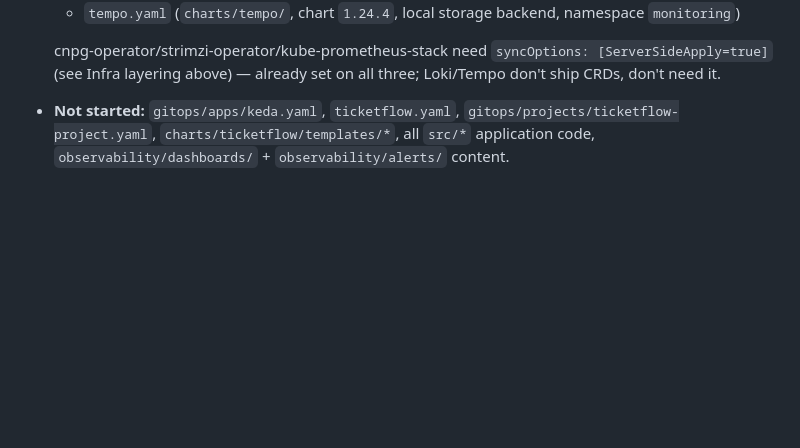
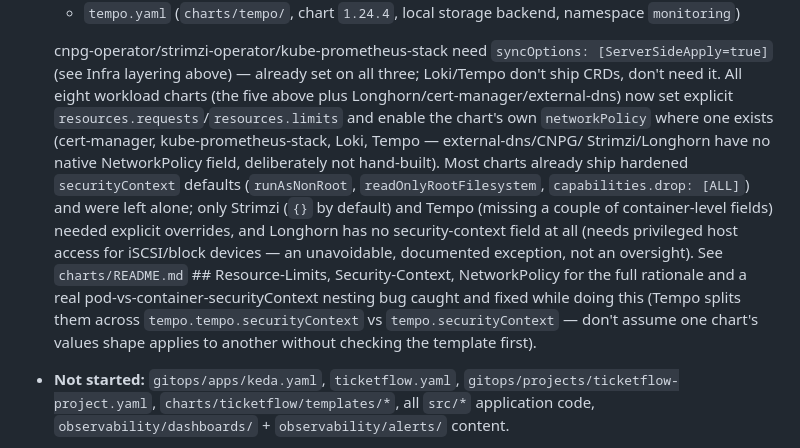
Before and after one commit to Engelhan/DHBWCASCloudNative, a Markdown page: CLAUDE.md, the part around the change. GitHub-like rendering; blank space fills up the shorter version.

Commit message:
docs: document the resource/security/networkpolicy hardening pass

```diff
--- a/CLAUDE.md
+++ b/CLAUDE.md
@@ -321,7 +321,19 @@ of leaving this section stale.
 
   cnpg-operator/strimzi-operator/kube-prometheus-stack need `syncOptions: [ServerSideApply=true]`
   (see Infra layering above) — already set on all three; Loki/Tempo don't ship CRDs, don't need
-  it.
+  it. All eight workload charts (the five above plus Longhorn/cert-manager/external-dns) now set
+  explicit `resources.requests`/`resources.limits` and enable the chart's own `networkPolicy`
+  where one exists (cert-manager, kube-prometheus-stack, Loki, Tempo — external-dns/CNPG/
+  Strimzi/Longhorn have no native NetworkPolicy field, deliberately not hand-built). Most charts
+  already ship hardened `securityContext` defaults (`runAsNonRoot`, `readOnlyRootFilesystem`,
+  `capabilities.drop: [ALL]`) and were left alone; only Strimzi (`{}` by default) and Tempo
+  (missing a couple of container-level fields) needed explicit overrides, and Longhorn has no
+  security-context field at all (needs privileged host access for iSCSI/block devices — an
+  unavoidable, documented exception, not an oversight). See `charts/README.md` ##
+  Resource-Limits, Security-Context, NetworkPolicy for the full rationale and a real
+  pod-vs-container-securityContext nesting bug caught and fixed while doing this (Tempo splits
+  them across `tempo.tempo.securityContext` vs `tempo.securityContext` — don't assume one chart's
+  values shape applies to another without checking the template first).
 - **Not started:** `gitops/apps/keda.yaml`, `ticketflow.yaml`,
   `gitops/projects/ticketflow-project.yaml`, `charts/ticketflow/templates/*`, all `src/*`
   application code, `observability/dashboards/` + `observability/alerts/` content.
```
Also changed, not shown: charts/README.md (+40 -0 lines).
